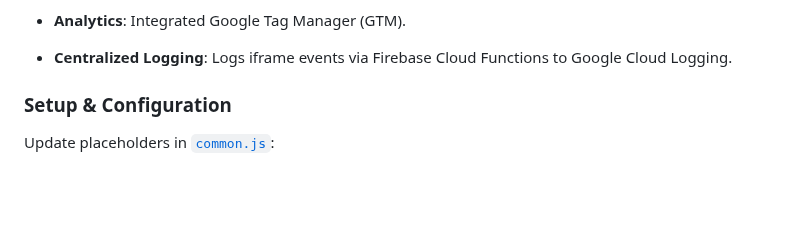
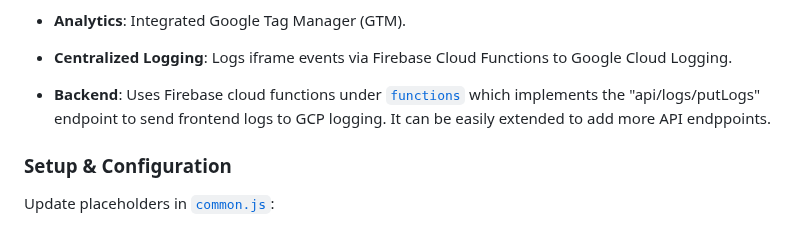
Before and after one commit to zmandel/demosite_appscript, a Markdown page: readme.md, the part around the change. Drawn GitHub-style; blank space fills up the shorter version.

```diff
--- a/readme.md
+++ b/readme.md
@@ -47,7 +47,7 @@ To view Apps Script pages:
   * Load state notifications
 * **Analytics**: Integrated Google Tag Manager (GTM).
 * **Centralized Logging**: Logs iframe events via Firebase Cloud Functions to Google Cloud Logging.
-
+* **Backend**: Uses Firebase cloud functions under [`functions`](website/functions) which implements the "api/logs/putLogs" endpoint to send frontend logs to GCP logging. It can be easily extended to add more API endppoints.
 ### Setup & Configuration
 
 Update placeholders in [`common.js`](website/public/js/common.js):
```
